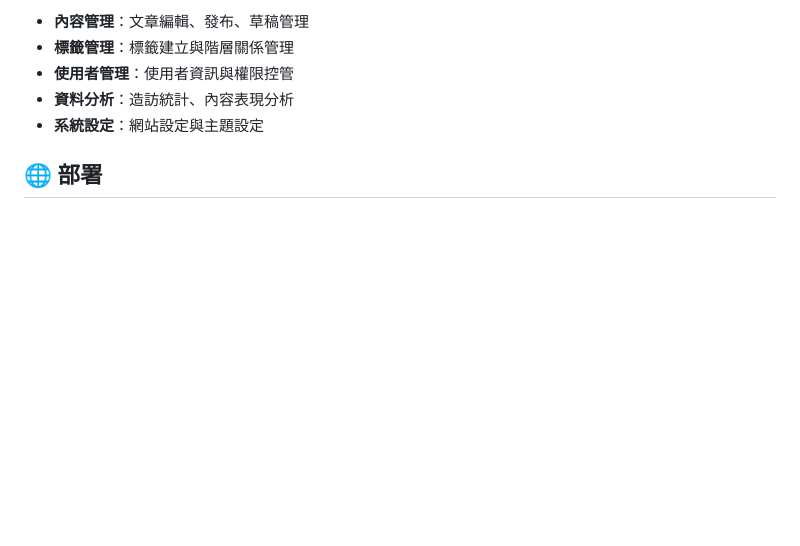
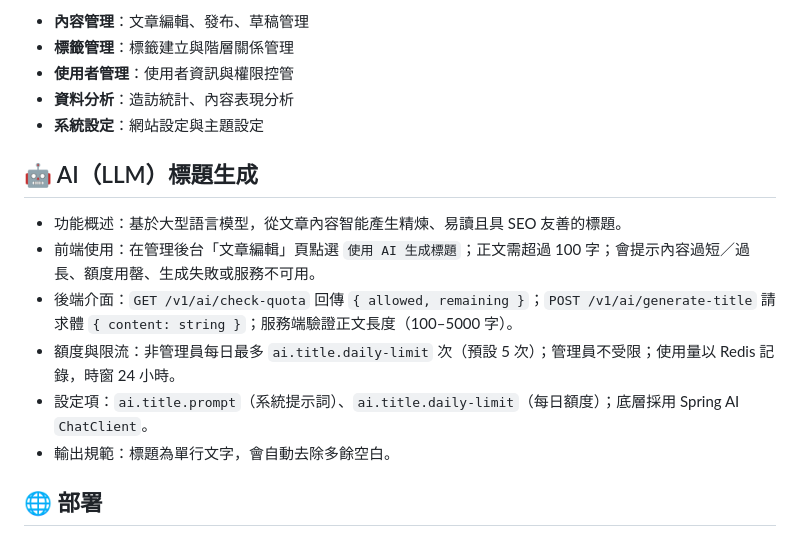
Before and after one commit to lipohong/stan-blog, a Markdown page: README_TC.md, the part around the change. Rendered like a GitHub page; blank space fills up the shorter version.

```diff
--- a/README_TC.md
+++ b/README_TC.md
@@ -210,6 +210,15 @@ jmeter.bat -n -t ".\jmeter\stanblog-test-plan.jmx" -l ".\jmeter\results.jtl" -j
 - **資料分析**：造訪統計、內容表現分析
 - **系統設定**：網站設定與主題設定
 
+## 🤖 AI（LLM）標題生成
+
+- 功能概述：基於大型語言模型，從文章內容智能產生精煉、易讀且具 SEO 友善的標題。
+- 前端使用：在管理後台「文章編輯」頁點選 `使用 AI 生成標題`；正文需超過 100 字；會提示內容過短／過長、額度用罄、生成失敗或服務不可用。
+- 後端介面：`GET /v1/ai/check-quota` 回傳 `{ allowed, remaining }`；`POST /v1/ai/generate-title` 請求體 `{ content: string }`；服務端驗證正文長度（100–5000 字）。
+- 額度與限流：非管理員每日最多 `ai.title.daily-limit` 次（預設 5 次）；管理員不受限；使用量以 Redis 記錄，時窗 24 小時。
+- 設定項：`ai.title.prompt`（系統提示詞）、`ai.title.daily-limit`（每日額度）；底層採用 Spring AI `ChatClient`。
+- 輸出規範：標題為單行文字，會自動去除多餘空白。
+
 ## 🌐 部署
 
 ### 開發環境
```
Also changed, not shown: README.md (+9 -0 lines), README_SC.md (+9 -0 lines).
